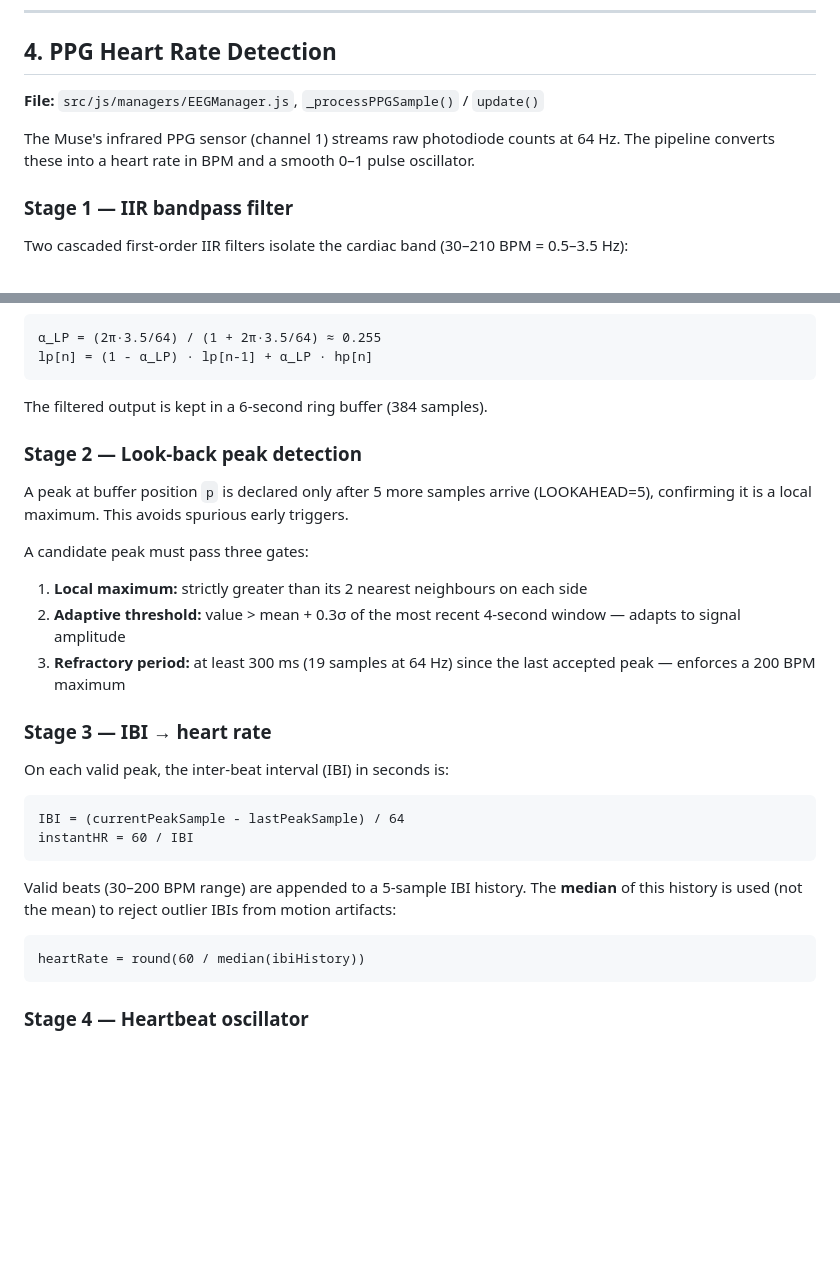
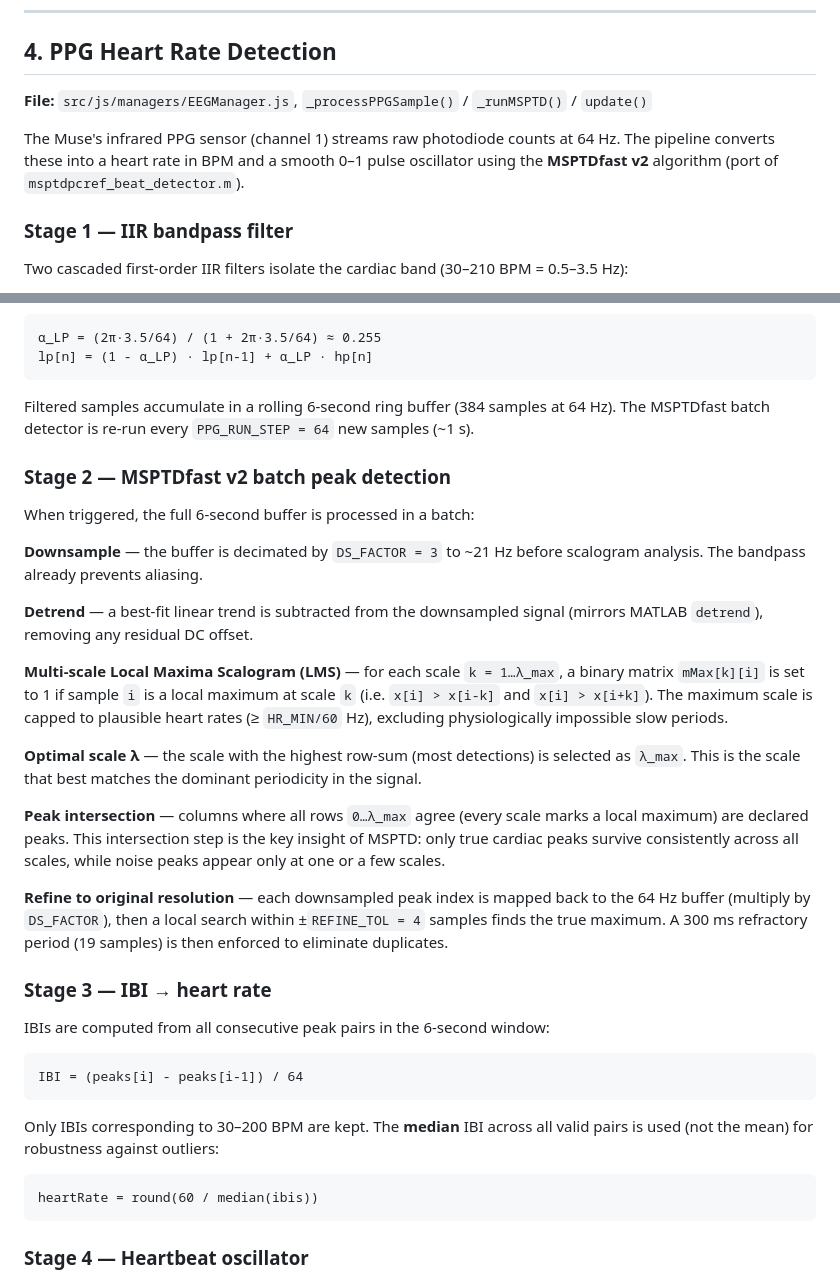
Before and after one commit to soundtrip-health/nouscope, a Markdown page: docs/algorithms.md, 2 parts joined by grey strips. Drawn GitHub-style; blank space fills up the shorter version.

Commit message:
update PPG algo docs

````diff
--- a/docs/algorithms.md
+++ b/docs/algorithms.md
@@ -112,9 +112,9 @@ Rather than an FFT, a **direct DFT** is computed for integer bins 1–50 Hz. Thi
 
 ## 4. PPG Heart Rate Detection
 
-**File:** `src/js/managers/EEGManager.js`, `_processPPGSample()` / `update()`
+**File:** `src/js/managers/EEGManager.js`, `_processPPGSample()` / `_runMSPTD()` / `update()`
 
-The Muse's infrared PPG sensor (channel 1) streams raw photodiode counts at 64 Hz. The pipeline converts these into a heart rate in BPM and a smooth 0–1 pulse oscillator.
+The Muse's infrared PPG sensor (channel 1) streams raw photodiode counts at 64 Hz. The pipeline converts these into a heart rate in BPM and a smooth 0–1 pulse oscillator using the **MSPTDfast v2** algorithm (port of `msptdpcref_beat_detector.m`).
 
 ### Stage 1 — IIR bandpass filter
 
@@ -132,28 +132,34 @@ hp[n] = α_HP · (hp[n-1] + raw[n] - raw[n-1])
 lp[n] = (1 - α_LP) · lp[n-1] + α_LP · hp[n]
 ```
 
-The filtered output is kept in a 6-second ring buffer (384 samples).
+Filtered samples accumulate in a rolling 6-second ring buffer (384 samples at 64 Hz). The MSPTDfast batch detector is re-run every `PPG_RUN_STEP = 64` new samples (~1 s).
 
-### Stage 2 — Look-back peak detection
+### Stage 2 — MSPTDfast v2 batch peak detection
 
-A peak at buffer position `p` is declared only after 5 more samples arrive (LOOKAHEAD=5), confirming it is a local maximum. This avoids spurious early triggers.
+When triggered, the full 6-second buffer is processed in a batch:
 
-A candidate peak must pass three gates:
-1. **Local maximum:** strictly greater than its 2 nearest neighbours on each side
-2. **Adaptive threshold:** value > mean + 0.3σ of the most recent 4-second window — adapts to signal amplitude
-3. **Refractory period:** at least 300 ms (19 samples at 64 Hz) since the last accepted peak — enforces a 200 BPM maximum
+**Downsample** — the buffer is decimated by `DS_FACTOR = 3` to ~21 Hz before scalogram analysis. The bandpass already prevents aliasing.
+
+**Detrend** — a best-fit linear trend is subtracted from the downsampled signal (mirrors MATLAB `detrend`), removing any residual DC offset.
+
+**Multi-scale Local Maxima Scalogram (LMS)** — for each scale `k = 1…λ_max`, a binary matrix `mMax[k][i]` is set to 1 if sample `i` is a local maximum at scale `k` (i.e. `x[i] > x[i-k]` and `x[i] > x[i+k]`). The maximum scale is capped to plausible heart rates (≥ `HR_MIN/60` Hz), excluding physiologically impossible slow periods.
+
+**Optimal scale λ** — the scale with the highest row-sum (most detections) is selected as `λ_max`. This is the scale that best matches the dominant periodicity in the signal.
+
+**Peak intersection** — columns where all rows `0…λ_max` agree (every scale marks a local maximum) are declared peaks. This intersection step is the key insight of MSPTD: only true cardiac peaks survive consistently across all scales, while noise peaks appear only at one or a few scales.
+
+**Refine to original resolution** — each downsampled peak index is mapped back to the 64 Hz buffer (multiply by `DS_FACTOR`), then a local search within ±`REFINE_TOL = 4` samples finds the true maximum. A 300 ms refractory period (19 samples) is then enforced to eliminate duplicates.
 
 ### Stage 3 — IBI → heart rate
 
-On each valid peak, the inter-beat interval (IBI) in seconds is:
+IBIs are computed from all consecutive peak pairs in the 6-second window:
 ```
-IBI = (currentPeakSample - lastPeakSample) / 64
-instantHR = 60 / IBI
+IBI = (peaks[i] - peaks[i-1]) / 64
 ```
 
-Valid beats (30–200 BPM range) are appended to a 5-sample IBI history. The **median** of this history is used (not the mean) to reject outlier IBIs from motion artifacts:
+Only IBIs corresponding to 30–200 BPM are kept. The **median** IBI across all valid pairs is used (not the mean) for robustness against outliers:
 ```
-heartRate = round(60 / median(ibiHistory))
+heartRate = round(60 / median(ibis))
 ```
 
 ### Stage 4 — Heartbeat oscillator
````
Also changed, not shown: CLAUDE.md (+5 -1 lines).
